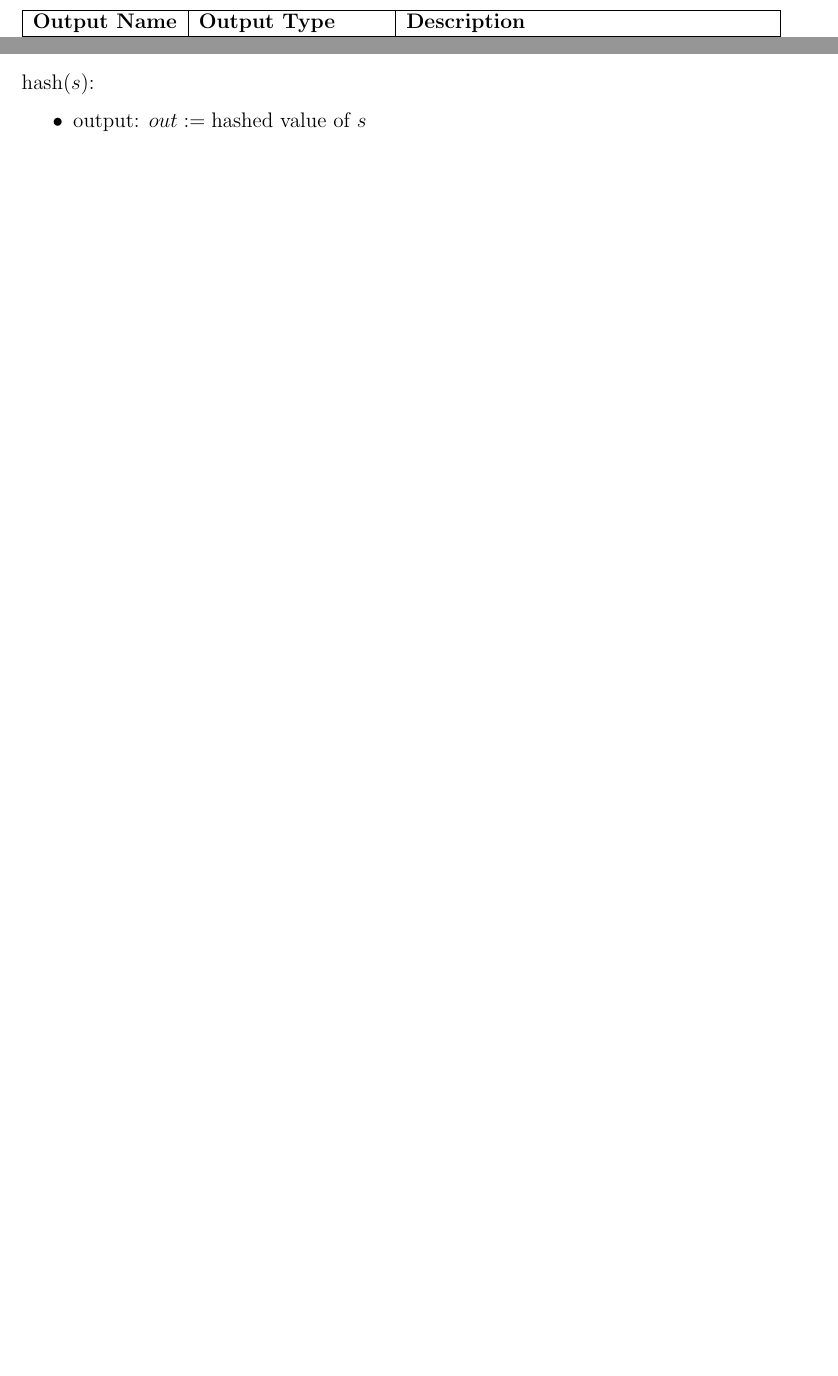
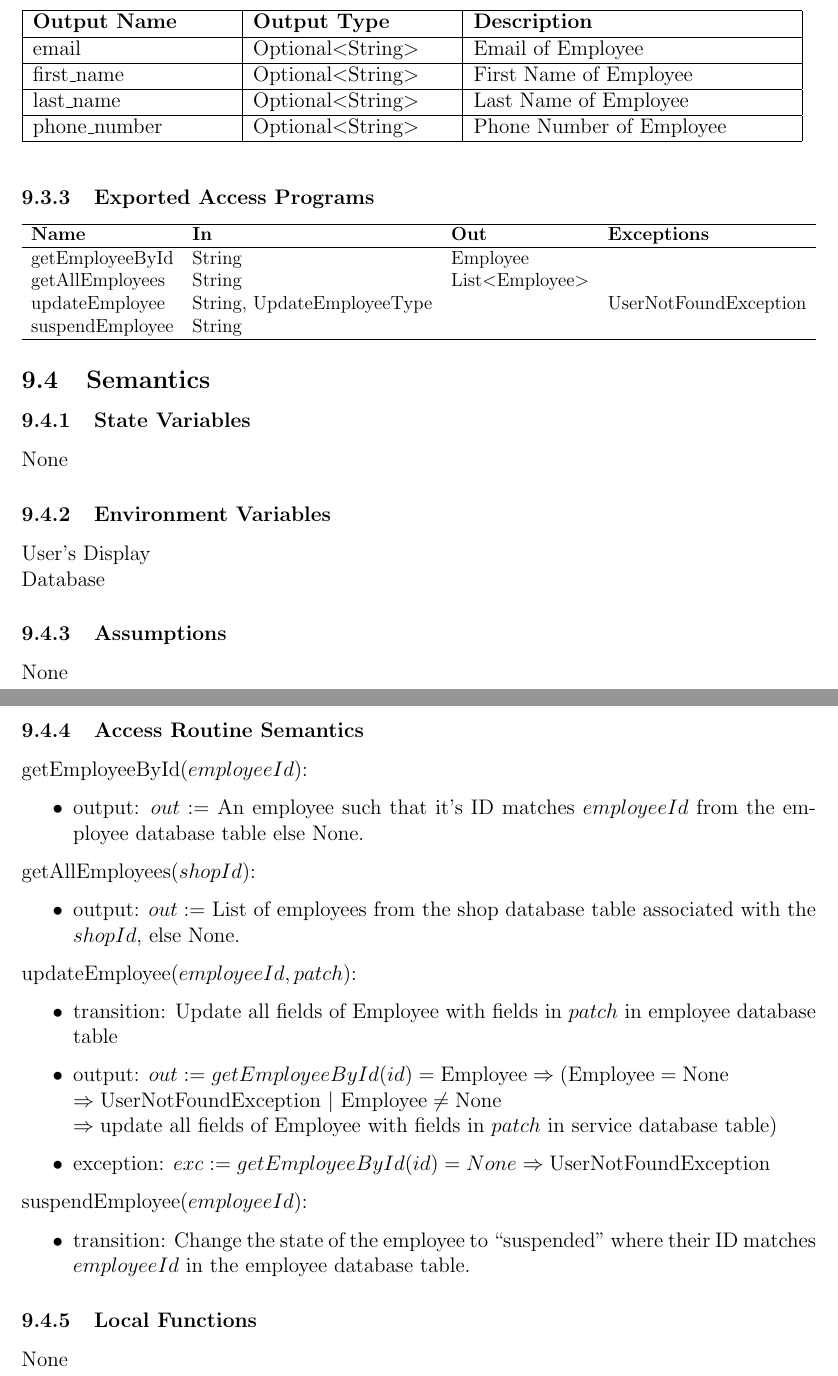
Before and after one commit to arkinmodi/project-sayyara, a LaTeX document (docs/Design/SoftDetailedDes/MIS.tex): two parts of pages 9 and 17 of 24 before the commit and two parts of pages 20 and 21 of 28 after it, joined at a grey line, cut so that both start at the same text, the shorter picture padded with empty space. Compiled offline with pdfLaTeX.

Commit message:
[Design] [MIS] Employee Management Module (#421)
* Employee Management Module

* add update method

* update

* update

* remove password

* Update docs/Design/SoftDetailedDes/MIS.tex

Co-authored-by: Arkin Modi <16737086+arkinmodi@users.noreply.github.com>

* Update docs/Design/SoftDetailedDes/MIS.tex

Co-authored-by: Arkin Modi <16737086+arkinmodi@users.noreply.github.com>

* Update docs/Design/SoftDetailedDes/MIS.tex

Co-authored-by: Arkin Modi <16737086+arkinmodi@users.noreply.github.com>

* Update docs/Design/SoftDetailedDes/MIS.tex

Co-authored-by: Arkin Modi <16737086+arkinmodi@users.noreply.github.com>

* Update docs/Design/SoftDetailedDes/MIS.tex

Co-authored-by: Arkin Modi <16737086+arkinmodi@users.noreply.github.com>

* update method

* add status to employee table

* Update docs/Design/SoftDetailedDes/MIS.tex

Co-authored-by: Leon So <34189743+LeonSo7@users.noreply.github.com>

* Update docs/Design/SoftDetailedDes/MIS.tex

Co-authored-by: Leon So <34189743+LeonSo7@users.noreply.github.com>

* Update docs/Design/SoftDetailedDes/MIS.tex

Co-authored-by: Arkin Modi <16737086+arkinmodi@users.noreply.github.com>

Co-authored-by: Arkin Modi <16737086+arkinmodi@users.noreply.github.com>
Co-authored-by: Leon So <34189743+LeonSo7@users.noreply.github.com>

```diff
--- a/docs/Design/SoftDetailedDes/MIS.tex
+++ b/docs/Design/SoftDetailedDes/MIS.tex
@@ -864,4 +867,3 @@ None
 
 \subsubsection{Local Functions}
 
-\noindent hash($s$):
@@ -868,6 +891,82 @@ None
+\begin{table}[H]
+	\begin{tabular}{|p{0.25\textwidth}|p{0.25\textwidth}|p{0.40\textwidth}|}
+		\hline
+		\textbf{Output Name} & \textbf{Output Type} & \textbf{Description}     \\
+		\hline
+		email                & Optional$<$String$>$ & Email of Employee        \\
+		\hline
+		first\_name          & Optional$<$String$>$ & First Name of Employee   \\
+		\hline
+		last\_name           & Optional$<$String$>$ & Last Name of Employee    \\
+		\hline
+		phone\_number        & Optional$<$String$>$ & Phone Number of Employee \\
+		\hline
+	\end{tabular}
+\end{table}
+
+\subsubsection{Exported Access Programs}
+
+\begin{center}
+	\begin{adjustbox}{width=\textwidth}
+		\begin{tabular}{llll}
+			\hline
+			\textbf{Name}   & \textbf{In}                & \textbf{Out}       & \textbf{Exceptions}   \\
+			\hline
+			getEmployeeById & String                     & Employee           & ~                     \\
+			getAllEmployees & String                     & List$<$Employee$>$ & ~                     \\
+			updateEmployee  & String, UpdateEmployeeType & ~                  & UserNotFoundException \\
+			suspendEmployee  & String                     & ~                  & ~                     \\
+			\hline
+		\end{tabular}
+	\end{adjustbox}
+\end{center}
+
+\subsection{Semantics}
+
+\subsubsection{State Variables}
+
+None
+
+\subsubsection{Environment Variables}
+
+User's Display \\ Database
+
+\subsubsection{Assumptions}
+
+None
+
+\subsubsection{Access Routine Semantics}
+
+\noindent getEmployeeById($employeeId$):
 \begin{itemize}
-	\item output: $out := \text{hashed value of } s$
+	\item output: $out :=$ An employee such that it's ID matches $employeeId$ from the employee database
+	      table else None.
 \end{itemize}
+
+\noindent getAllEmployees($shopId$):
+\begin{itemize}
+	\item output: $out :=$ List of employees from the shop database table associated with the $shopId$, else
+	      None.
+\end{itemize}
+
+\noindent updateEmployee($employeeId, patch$):
+\begin{itemize}
+	\item transition: Update all fields of Employee with fields in $patch$ in employee database table
+	\item output: $out := getEmployeeById(id) = \text{Employee} \Rightarrow (\text{Employee} = \text{None} $
+		      \\ $\Rightarrow \text{UserNotFoundException } |\ \text{Employee} \neq \text{None}$ \\ $\Rightarrow
+		      \text{update all fields of Employee with fields in } patch \text{ in service database table})$
+	\item exception: $exc := getEmployeeById(id) = None \Rightarrow \text{UserNotFoundException}$
+\end{itemize}
+
+\noindent suspendEmployee($employeeId$):
+\begin{itemize}
+	\item transition: Change the state of the employee to ``suspended" where their ID matches $employeeId$ in
+	      the employee database table.
+\end{itemize}
+
+\subsubsection{Local Functions}
+
+None
 
 \newpage
 
```
Also changed, not shown: docs/Design/SoftDetailedDes/MIS.tex (66 more changed lines).
